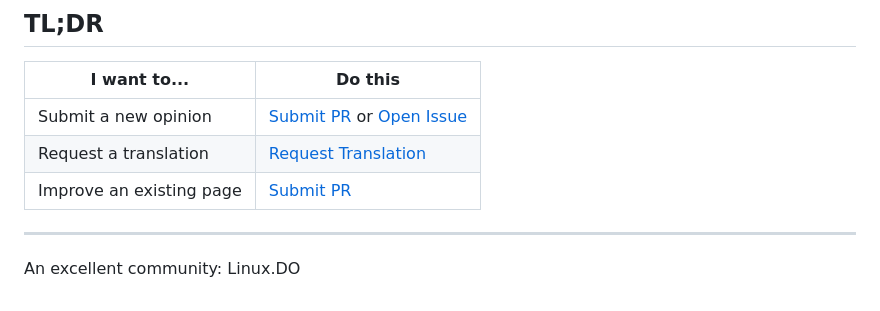
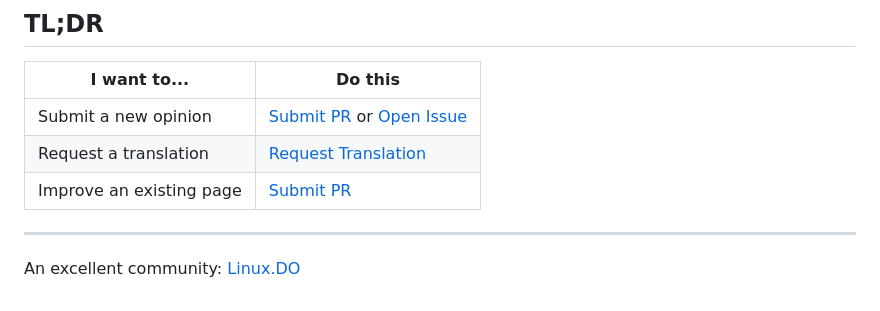
Before and after one commit to kldhsh123/just-fucking.com, a Markdown page: README.md, the part around the change. Drawn GitHub-style.

```diff
--- a/README.md
+++ b/README.md
@@ -193,4 +193,4 @@ The opinions are free. The consequences of ignoring them are not.
 
 ---
 
-An excellent community: Linux.DO
+An excellent community: [Linux.DO](https://linux.do/)
```
